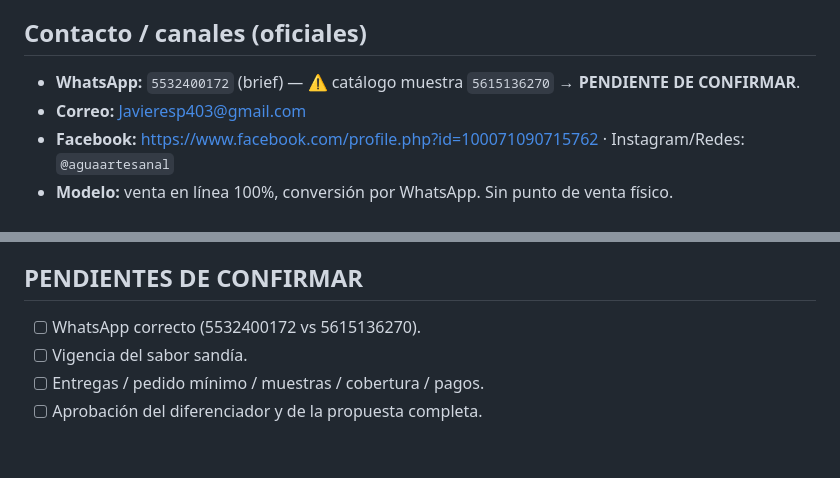
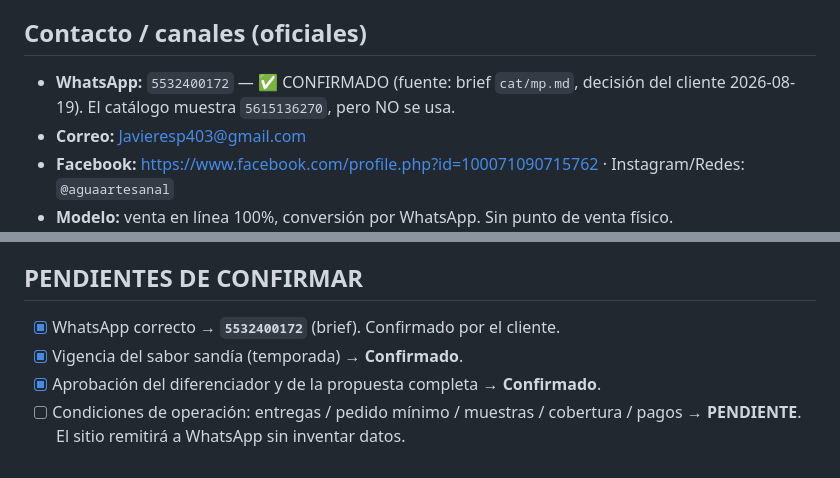
Before and after one commit to addv-sites/aguas-art, a Markdown page: cmem.md, 2 parts joined by grey strips. Rendered like a GitHub page.

Commit message:
docs: confirmar WhatsApp, sandía y diferenciador; dejar operación pendiente

```diff
--- a/cmem.md
+++ b/cmem.md
@@ -5,7 +5,7 @@
 
 ## Contacto / canales (oficiales)
 
-- **WhatsApp:** `5532400172` (brief) — ⚠️ catálogo muestra `5615136270` → **PENDIENTE DE CONFIRMAR**.
+- **WhatsApp:** `5532400172` — ✅ CONFIRMADO (fuente: brief `cat/mp.md`, decisión del cliente 2026-08-19). El catálogo muestra `5615136270`, pero NO se usa.
 - **Correo:** Javieresp403@gmail.com
 - **Facebook:** https://www.facebook.com/profile.php?id=100071090715762 · Instagram/Redes: `@aguaartesanal`
 - **Modelo:** venta en línea 100%, conversión por WhatsApp. Sin punto de venta físico.
@@ -63,7 +63,7 @@ Cero preparación · consistencia por botella · sin merma · ticket premium / v
 
 ## PENDIENTES DE CONFIRMAR
 
-- [ ] WhatsApp correcto (5532400172 vs 5615136270).
-- [ ] Vigencia del sabor sandía.
-- [ ] Entregas / pedido mínimo / muestras / cobertura / pagos.
-- [ ] Aprobación del diferenciador y de la propuesta completa.
+- [x] WhatsApp correcto → **`5532400172`** (brief). Confirmado por el cliente.
+- [x] Vigencia del sabor sandía (temporada) → **Confirmado**.
+- [x] Aprobación del diferenciador y de la propuesta completa → **Confirmado**.
+- [ ] Condiciones de operación: entregas / pedido mínimo / muestras / cobertura / pagos → **PENDIENTE**. El sitio remitirá a WhatsApp sin inventar datos.
```
Also changed, not shown: CLAUDE.md (+1 -1 lines), project_state.md (+5 -6 lines).
